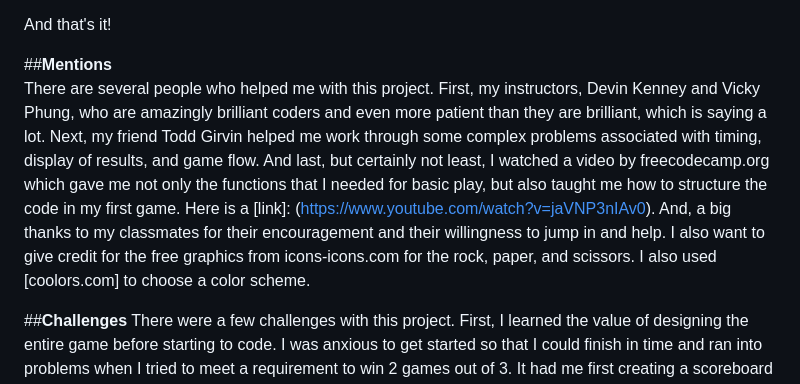
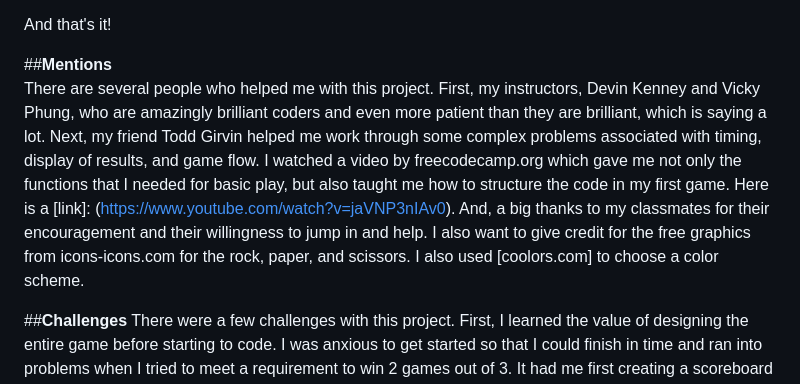
Before and after one commit to ihk-01/Rock-Paper-Scissors, a Markdown page: readme.md, the part around the change. Drawn GitHub-style.

```diff
--- a/readme.md
+++ b/readme.md
@@ -13,7 +13,7 @@ If you want to play another set of 3 games (or more if there is a tie), then pre
 And that's it!
 
 ##**Mentions**
-There are several people who helped me with this project. First, my instructors, Devin Kenney and Vicky Phung, who are amazingly brilliant coders and even more patient than they are brilliant, which is saying a lot. Next, my friend Todd Girvin helped me work through some complex problems associated with timing, display of results, and game flow. And last, but certainly not least, I watched a video by freecodecamp.org which gave me not only the functions that I needed for basic play, but also taught me how to structure the code in my first game. Here is a [link]: (https://www.youtube.com/watch?v=jaVNP3nIAv0). And, a big thanks to my classmates for their encouragement and their willingness to jump in and help. I also want to give credit for the free graphics from icons-icons.com for the rock, paper, and scissors. I also used [coolors.com] to choose a color scheme.
+There are several people who helped me with this project. First, my instructors, Devin Kenney and Vicky Phung, who are amazingly brilliant coders and even more patient than they are brilliant, which is saying a lot. Next, my friend Todd Girvin helped me work through some complex problems associated with timing, display of results, and game flow. I watched a video by freecodecamp.org which gave me not only the functions that I needed for basic play, but also taught me how to structure the code in my first game. Here is a [link]: (https://www.youtube.com/watch?v=jaVNP3nIAv0). And, a big thanks to my classmates for their encouragement and their willingness to jump in and help. I also want to give credit for the free graphics from icons-icons.com for the rock, paper, and scissors. I also used [coolors.com] to choose a color scheme.
 
 ##**Challenges**
 There were a few challenges with this project. First, I learned the value of designing the entire game before starting to code. I was anxious to get started so that I could finish in time and ran into problems when I tried to meet a requirement to win 2 games out of 3. It had me first creating a scoreboard for the "rounds" won and then creating another scoreboard for the "games" won. If I had to do it again, I would try to design the game with one scoreboard, keeping temporary score of the rounds won. Also, I would make the reset button appear only as needed instead of enabling a static button after a set number of games is played. I would also structure the program differently, trying to work more with the input from the user than event listeners to move game play forward, if possible.This way, I think the code would be cleaner and would have fewer calls from one function to the next, which increased its complexity.
```
